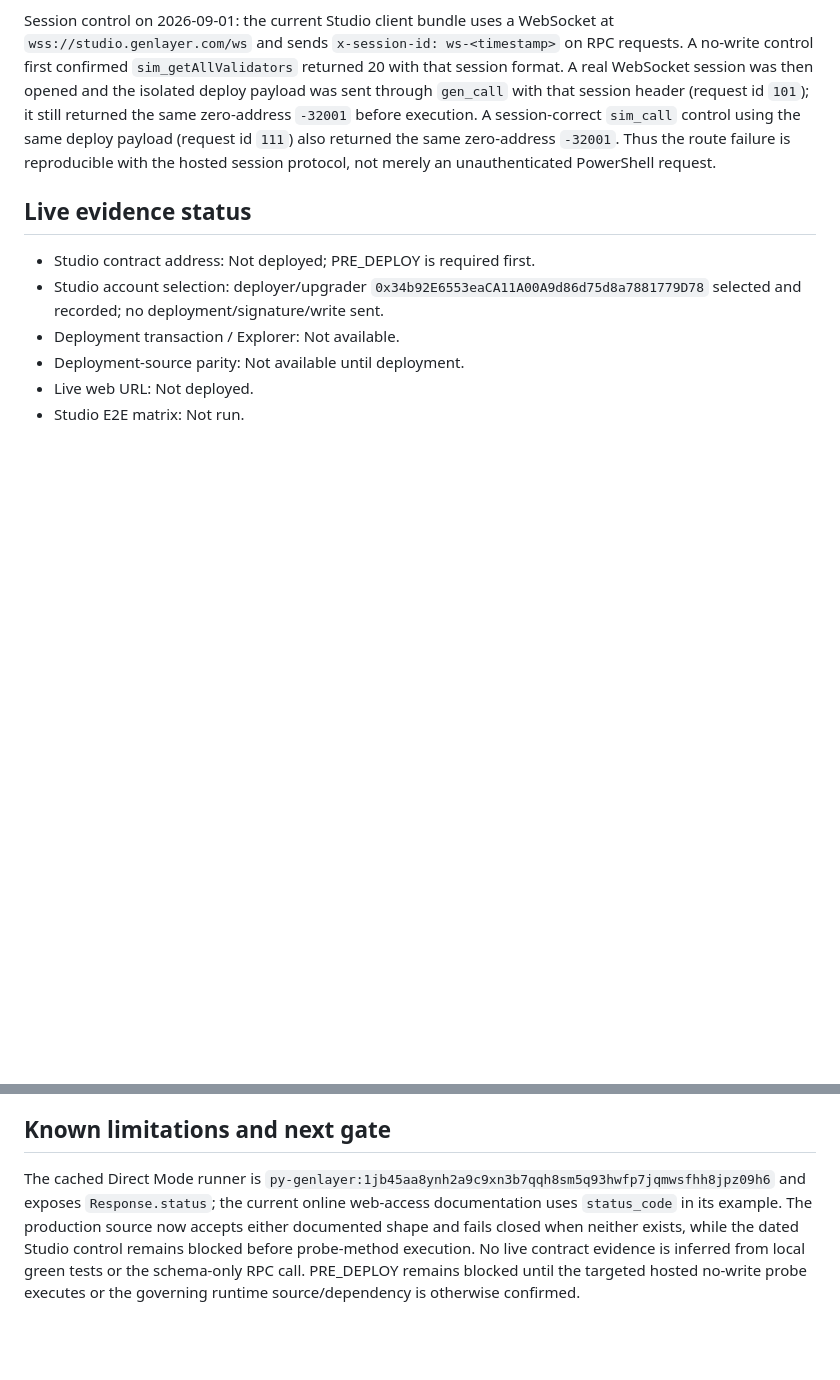
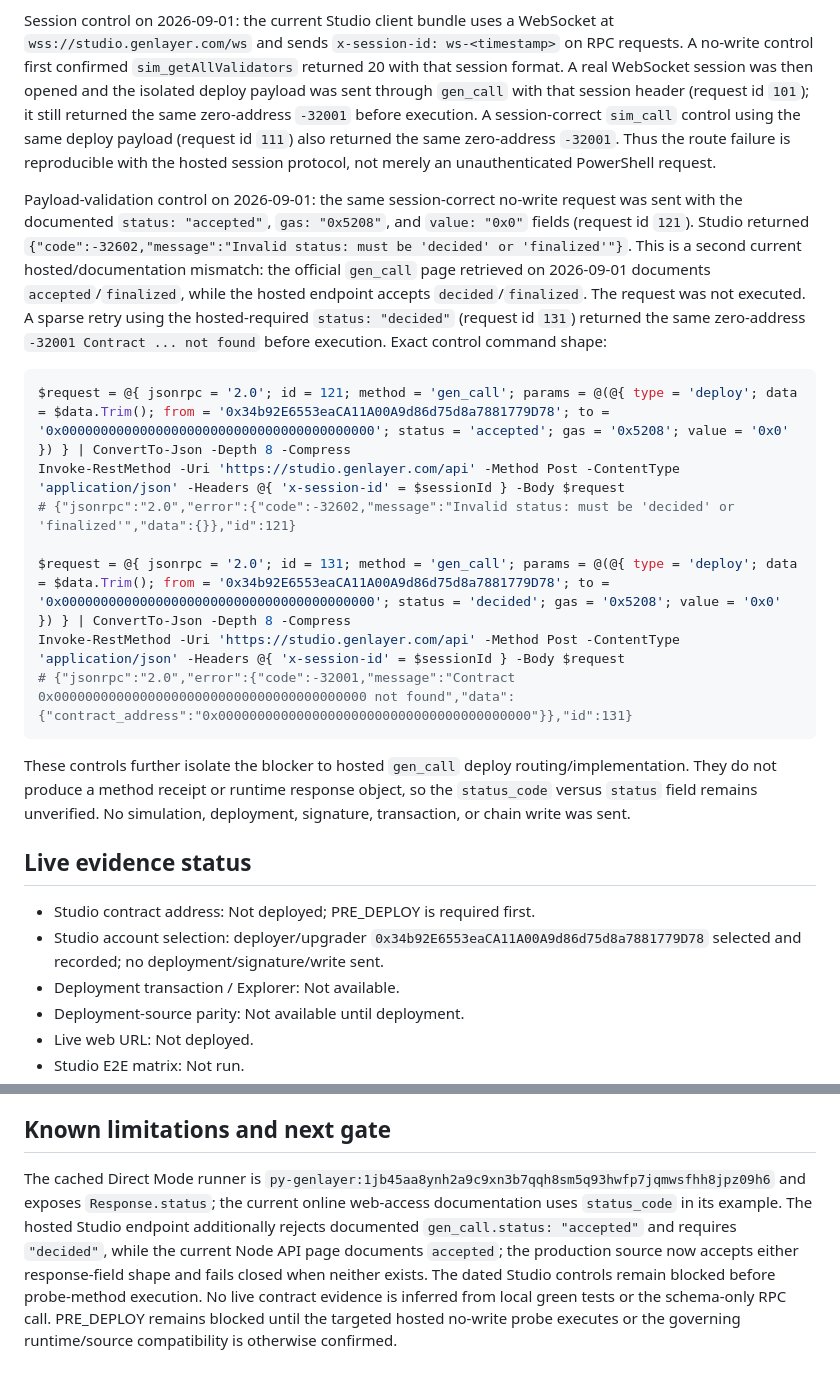
Before and after one commit to ptc123456/school-closure-notice-arbiter, a Markdown page: docs/VERIFICATION.md, 2 parts joined by grey strips. Rendered like a GitHub page; blank space fills up the shorter version.

Commit message:
docs: record hosted gen_call status control

````diff
--- a/docs/VERIFICATION.md
+++ b/docs/VERIFICATION.md
@@ -126,6 +126,20 @@ Route-shape control on 2026-09-01 at 09:45 +07:00: the same no-write deploy payl
 
 Session control on 2026-09-01: the current Studio client bundle uses a WebSocket at `wss://studio.genlayer.com/ws` and sends `x-session-id: ws-<timestamp>` on RPC requests. A no-write control first confirmed `sim_getAllValidators` returned 20 with that session format. A real WebSocket session was then opened and the isolated deploy payload was sent through `gen_call` with that session header (request id `101`); it still returned the same zero-address `-32001` before execution. A session-correct `sim_call` control using the same deploy payload (request id `111`) also returned the same zero-address `-32001`. Thus the route failure is reproducible with the hosted session protocol, not merely an unauthenticated PowerShell request.
 
+Payload-validation control on 2026-09-01: the same session-correct no-write request was sent with the documented `status: "accepted"`, `gas: "0x5208"`, and `value: "0x0"` fields (request id `121`). Studio returned `{"code":-32602,"message":"Invalid status: must be 'decided' or 'finalized'"}`. This is a second current hosted/documentation mismatch: the official `gen_call` page retrieved on 2026-09-01 documents `accepted`/`finalized`, while the hosted endpoint accepts `decided`/`finalized`. The request was not executed. A sparse retry using the hosted-required `status: "decided"` (request id `131`) returned the same zero-address `-32001 Contract ... not found` before execution. Exact control command shape:
+
+```powershell
+$request = @{ jsonrpc = '2.0'; id = 121; method = 'gen_call'; params = @(@{ type = 'deploy'; data = $data.Trim(); from = '0x34b92E6553eaCA11A00A9d86d75d8a7881779D78'; to = '0x0000000000000000000000000000000000000000'; status = 'accepted'; gas = '0x5208'; value = '0x0' }) } | ConvertTo-Json -Depth 8 -Compress
+Invoke-RestMethod -Uri 'https://studio.genlayer.com/api' -Method Post -ContentType 'application/json' -Headers @{ 'x-session-id' = $sessionId } -Body $request
+# {"jsonrpc":"2.0","error":{"code":-32602,"message":"Invalid status: must be 'decided' or 'finalized'","data":{}},"id":121}
+
+$request = @{ jsonrpc = '2.0'; id = 131; method = 'gen_call'; params = @(@{ type = 'deploy'; data = $data.Trim(); from = '0x34b92E6553eaCA11A00A9d86d75d8a7881779D78'; to = '0x0000000000000000000000000000000000000000'; status = 'decided'; gas = '0x5208'; value = '0x0' }) } | ConvertTo-Json -Depth 8 -Compress
+Invoke-RestMethod -Uri 'https://studio.genlayer.com/api' -Method Post -ContentType 'application/json' -Headers @{ 'x-session-id' = $sessionId } -Body $request
+# {"jsonrpc":"2.0","error":{"code":-32001,"message":"Contract 0x0000000000000000000000000000000000000000 not found","data":{"contract_address":"0x0000000000000000000000000000000000000000"}},"id":131}
+```
+
+These controls further isolate the blocker to hosted `gen_call` deploy routing/implementation. They do not produce a method receipt or runtime response object, so the `status_code` versus `status` field remains unverified. No simulation, deployment, signature, transaction, or chain write was sent.
+
 ## Live evidence status
 
 - Studio contract address: Not deployed; PRE_DEPLOY is required first.
@@ -139,4 +153,4 @@ Session control on 2026-09-01: the current Studio client bundle uses a WebSocket
 
 ## Known limitations and next gate
 
-The cached Direct Mode runner is `py-genlayer:1jb45aa8ynh2a9c9xn3b7qqh8sm5q93hwfp7jqmwsfhh8jpz09h6` and exposes `Response.status`; the current online web-access documentation uses `status_code` in its example. The production source now accepts either documented shape and fails closed when neither exists, while the dated Studio control remains blocked before probe-method execution. No live contract evidence is inferred from local green tests or the schema-only RPC call. PRE_DEPLOY remains blocked until the targeted hosted no-write probe executes or the governing runtime source/dependency is otherwise confirmed.
+The cached Direct Mode runner is `py-genlayer:1jb45aa8ynh2a9c9xn3b7qqh8sm5q93hwfp7jqmwsfhh8jpz09h6` and exposes `Response.status`; the current online web-access documentation uses `status_code` in its example. The hosted Studio endpoint additionally rejects documented `gen_call.status: "accepted"` and requires `"decided"`, while the current Node API page documents `accepted`; the production source now accepts either response-field shape and fails closed when neither exists. The dated Studio controls remain blocked before probe-method execution. No live contract evidence is inferred from local green tests or the schema-only RPC call. PRE_DEPLOY remains blocked until the targeted hosted no-write probe executes or the governing runtime/source compatibility is otherwise confirmed.
````
